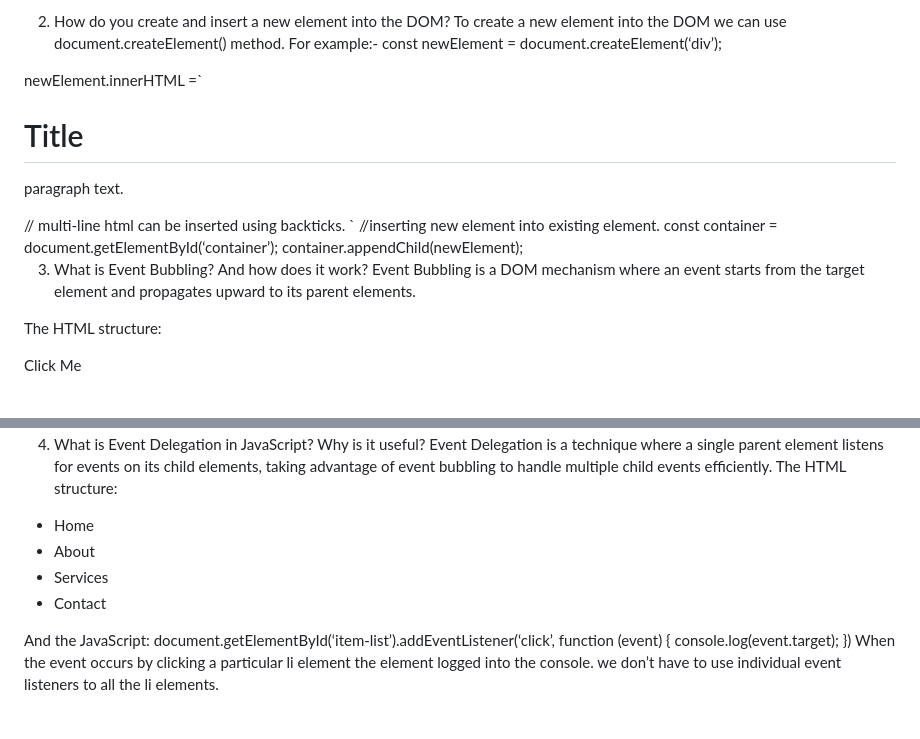
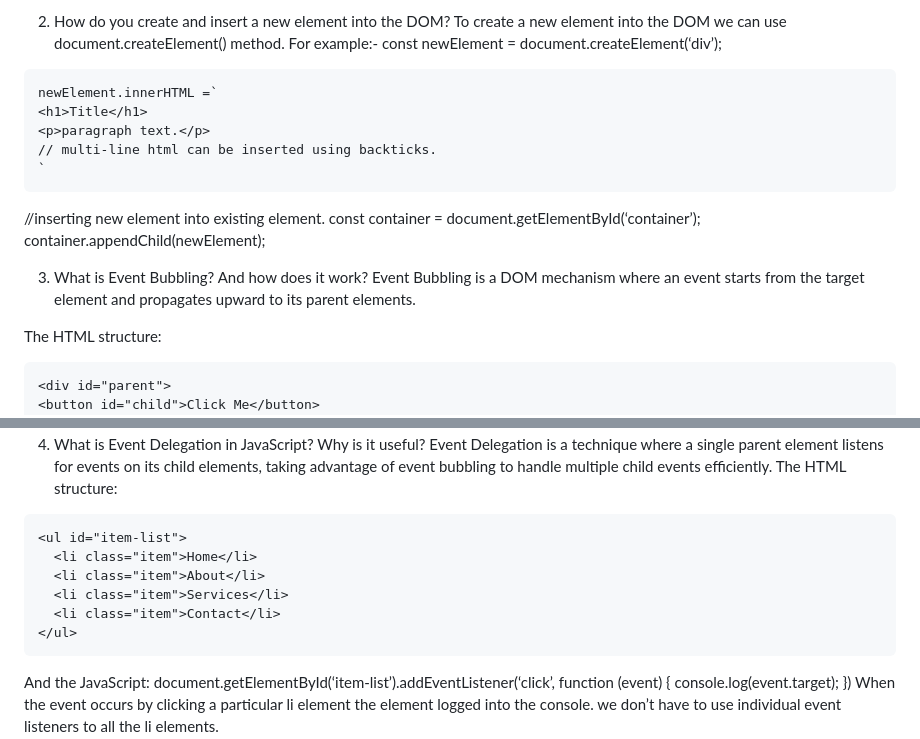
Before and after one commit to Sajedur06Saad/A4-PH-Job-Tracker, a Markdown page: README.md, 2 parts joined by grey strips. GitHub-like rendering; blank space fills up the shorter version.

Commit message:
test html tag in readme

````diff
--- a/README.md
+++ b/README.md
@@ -12,12 +12,13 @@ iv. Only querySelectorAll() supports forEach() directly.
 To create a new element into the DOM we can use document.createElement() method.
 For example:-
 const newElement = document.createElement(‘div’);
-
+```html
 newElement.innerHTML =`
 <h1>Title</h1>
 <p>paragraph text.</p>
 // multi-line html can be inserted using backticks.
 `
+```
 //inserting new element into existing element.
 const container = document.getElementById(‘container’);
 container.appendChild(newElement);
@@ -28,6 +29,7 @@ container.appendChild(newElement);
 Event Bubbling is a DOM mechanism where an event starts from the target element and propagates upward to its parent elements.
 
 The HTML structure:
+```html
 <div id="parent">
 <button id="child">Click Me</button>
 </div>
@@ -54,12 +57,14 @@ When the event occurs (for this example the button is clicked) the event begins
 4. What is Event Delegation in JavaScript? Why is it useful?
 Event Delegation is a technique where a single parent element listens for events on its child elements, taking advantage of event bubbling to handle multiple child events efficiently.
 The HTML structure:
+```html
 <ul id="item-list">
   <li class="item">Home</li>
   <li class="item">About</li>
   <li class="item">Services</li>
   <li class="item">Contact</li>
 </ul>
+```
 And the JavaScript:
 document.getElementById(‘item-list’).addEventListener(‘click’, function (event) {
 console.log(event.target);
````
Also changed, not shown: other parts of README.md (+3 -2 lines).
